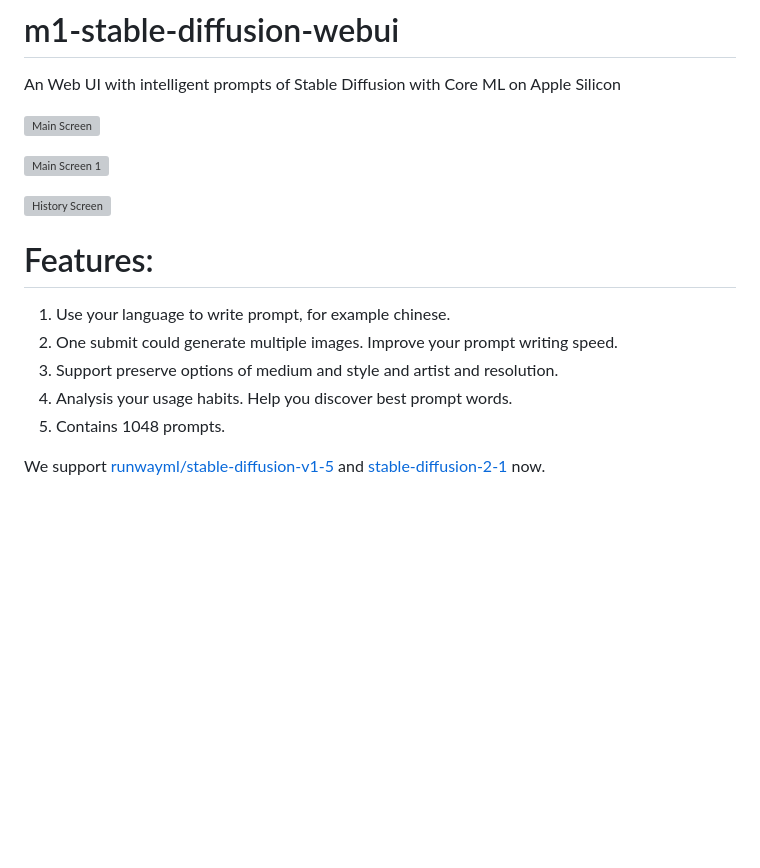
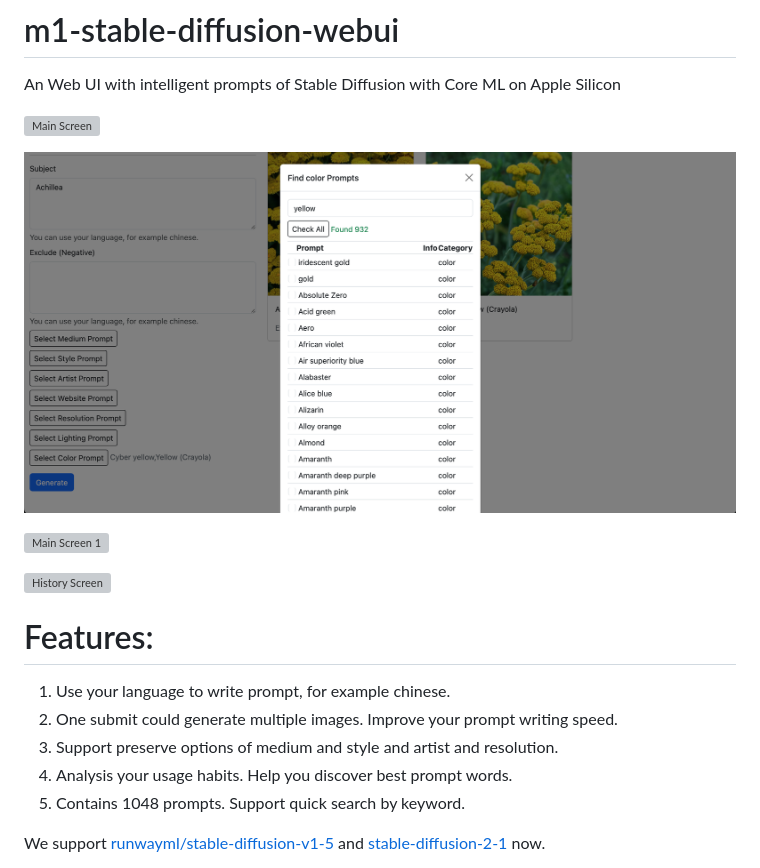
Before and after one commit to yyaadet/AIGC, a Markdown page: README.md, the part around the change. Rendered like a GitHub page; pictures changed too: images/search_prompt.png (added); blank space fills up the shorter version; grey boxes are pictures that could not be loaded.

Commit message:
add search function for prompt

```diff
--- a/README.md
+++ b/README.md
@@ -4,6 +4,8 @@ An Web UI with intelligent prompts of Stable Diffusion with Core ML on Apple Sil
 
 
 ![Main Screen](./images/main_screen.png)
+
+![Search](./images/search_prompt.png)
 
 ![Main Screen 1](./images/main_screen1.png)
 
@@ -15,7 +17,7 @@ An Web UI with intelligent prompts of Stable Diffusion with Core ML on Apple Sil
 2. One submit could generate multiple images. Improve your prompt writing speed.
 3. Support preserve options of medium and style and artist and resolution.
 4. Analysis your usage habits. Help you discover best prompt words.
-5. Contains 1048 prompts.
+5. Contains 1048 prompts. Support quick search by keyword.
 
 
 We support [runwayml/stable-diffusion-v1-5](https://huggingface.co/runwayml/stable-diffusion-v1-5) and [stable-diffusion-2-1](https://huggingface.co/stabilityai/stable-diffusion-2-1) now.
```
Also changed, not shown: 8 other files.
